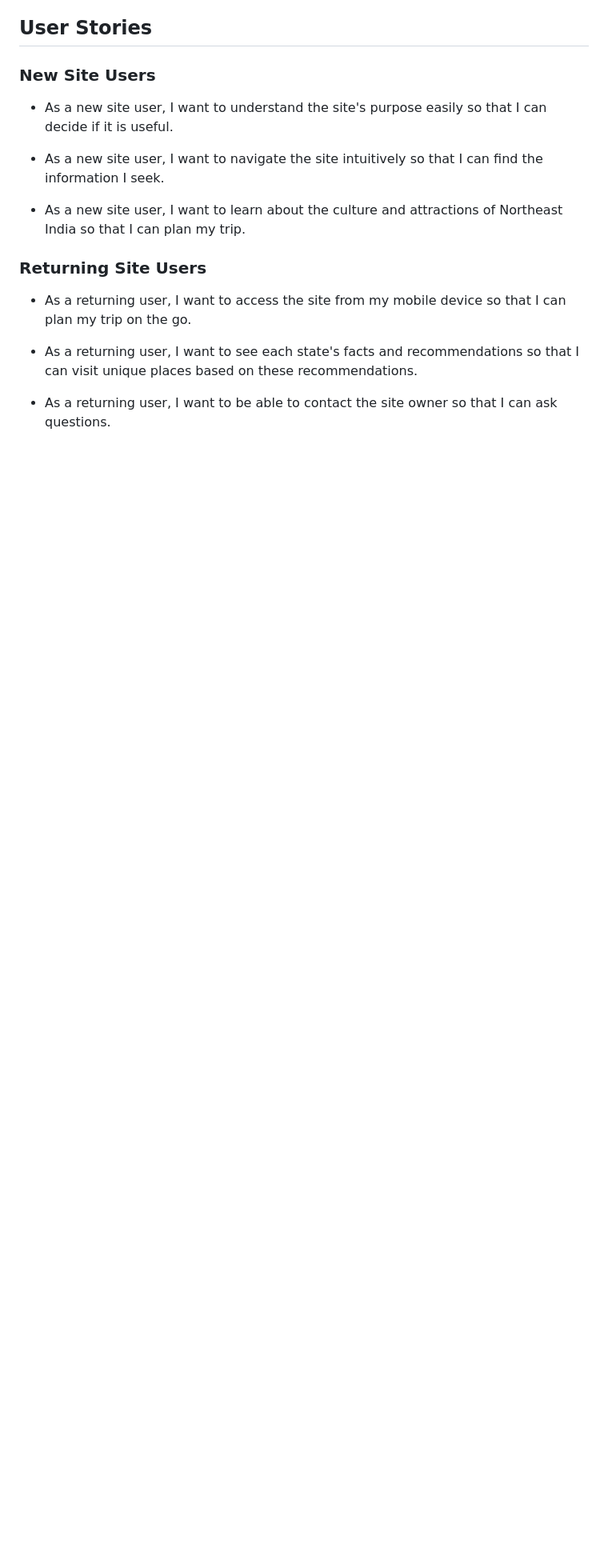
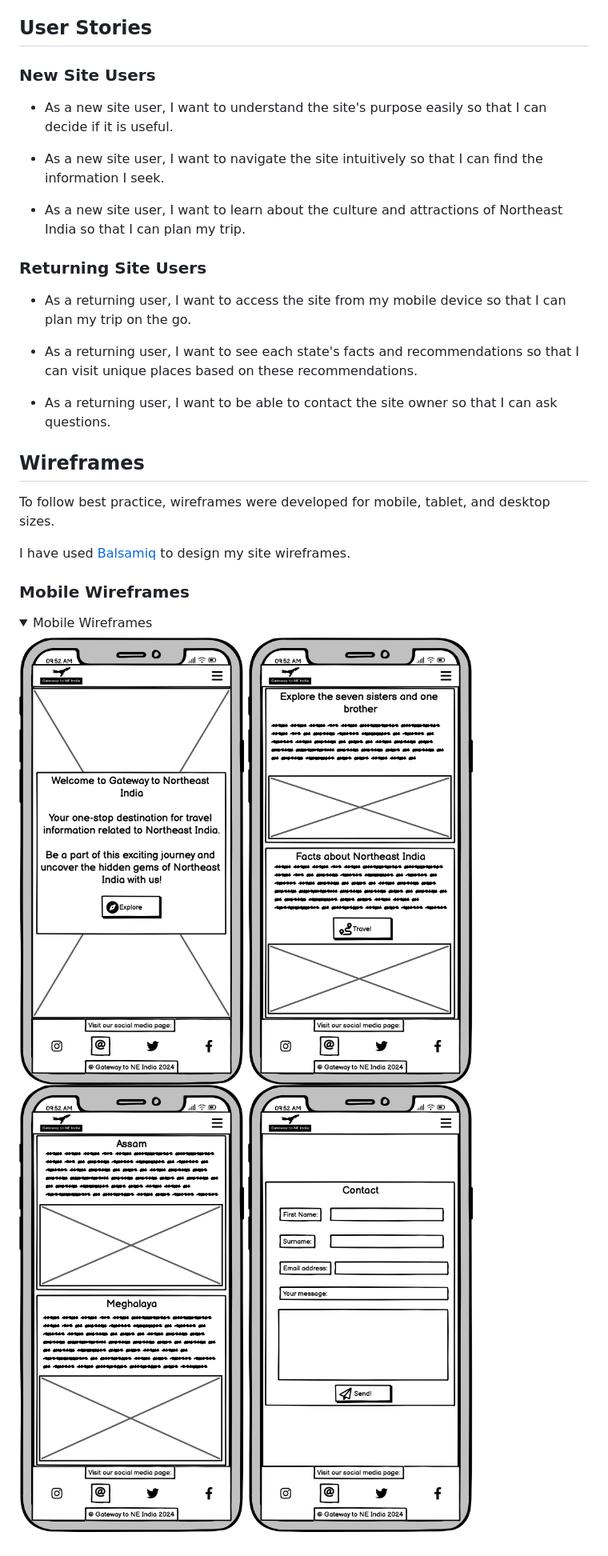
Before and after one commit to RoBizMan/gateway-to-neindia, a Markdown page: README.md, the part around the change. Shown: that part at 80% size. Rendered like a GitHub page; pictures changed too: documentation/mobile_wireframe_contact.png (added), documentation/mobile_wireframe_explore.png (added), documentation/mobile_wireframe_home.png (added); folded sections open; blank space fills up the shorter version.

Commit message:
Add mobile wireframes & screenshots to README

```diff
--- a/README.md
+++ b/README.md
@@ -117,3 +117,19 @@ Sans-serif was used as a step-back font if Hind Vadodara failed to load on the w
 - As a returning user, I want to see each state's facts and recommendations so that I can visit unique places based on these recommendations.
 
 - As a returning user, I want to be able to contact the site owner so that I can ask questions.
+
+## Wireframes
+
+To follow best practice, wireframes were developed for mobile, tablet, and desktop sizes.
+
+I have used [Balsamiq](https://balsamiq.com/wireframes) to design my site wireframes.
+
+### Mobile Wireframes
+<details>
+<summary>Mobile Wireframes</summary>
+
+![screenshot](documentation/mobile_wireframe_home.png)
+![screenshot](documentation/mobile_wireframe_explore.png)
+![screenshot](documentation/mobile_wireframe_travel.png)
+![screenshot](documentation/mobile_wireframe_contact.png)
+</details>
```
